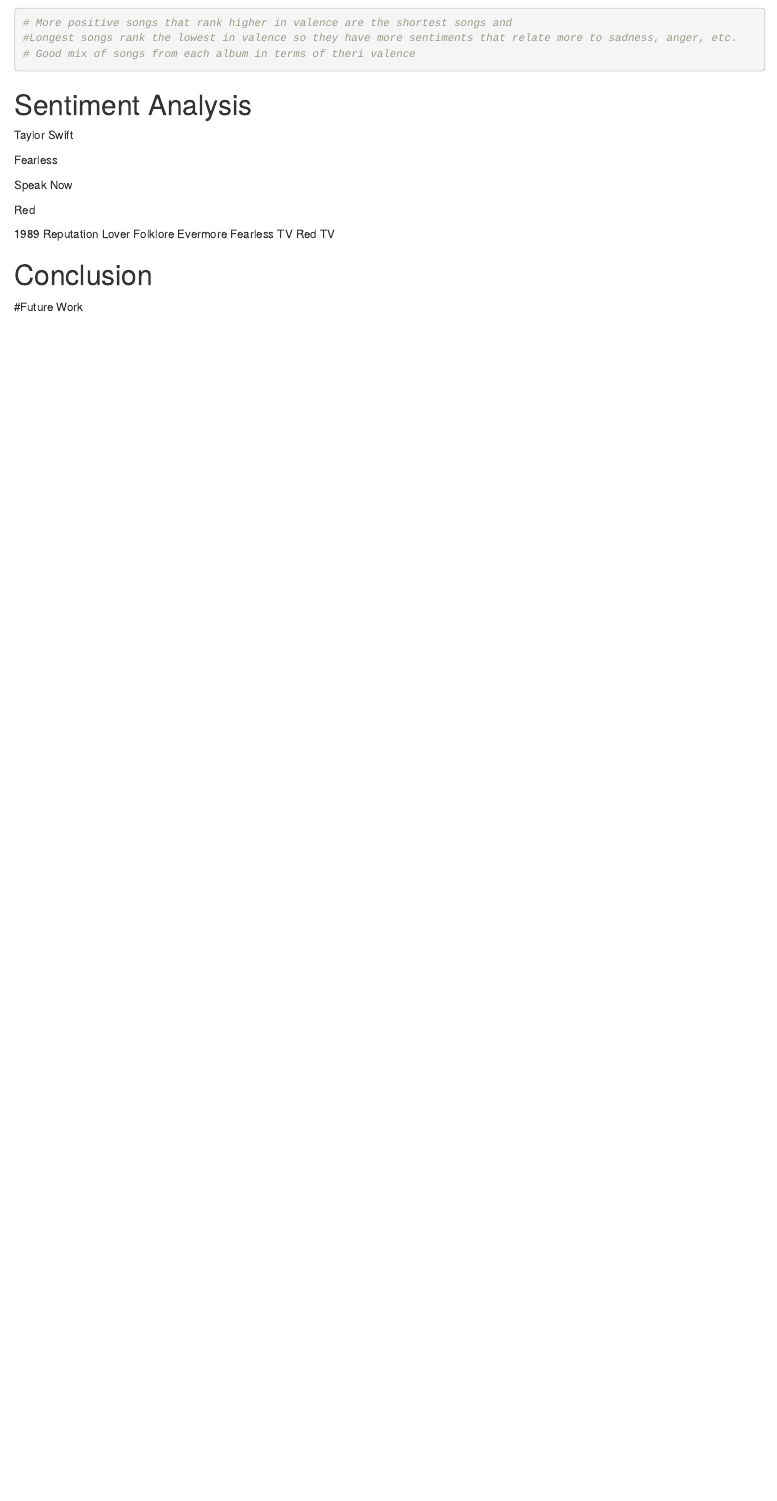
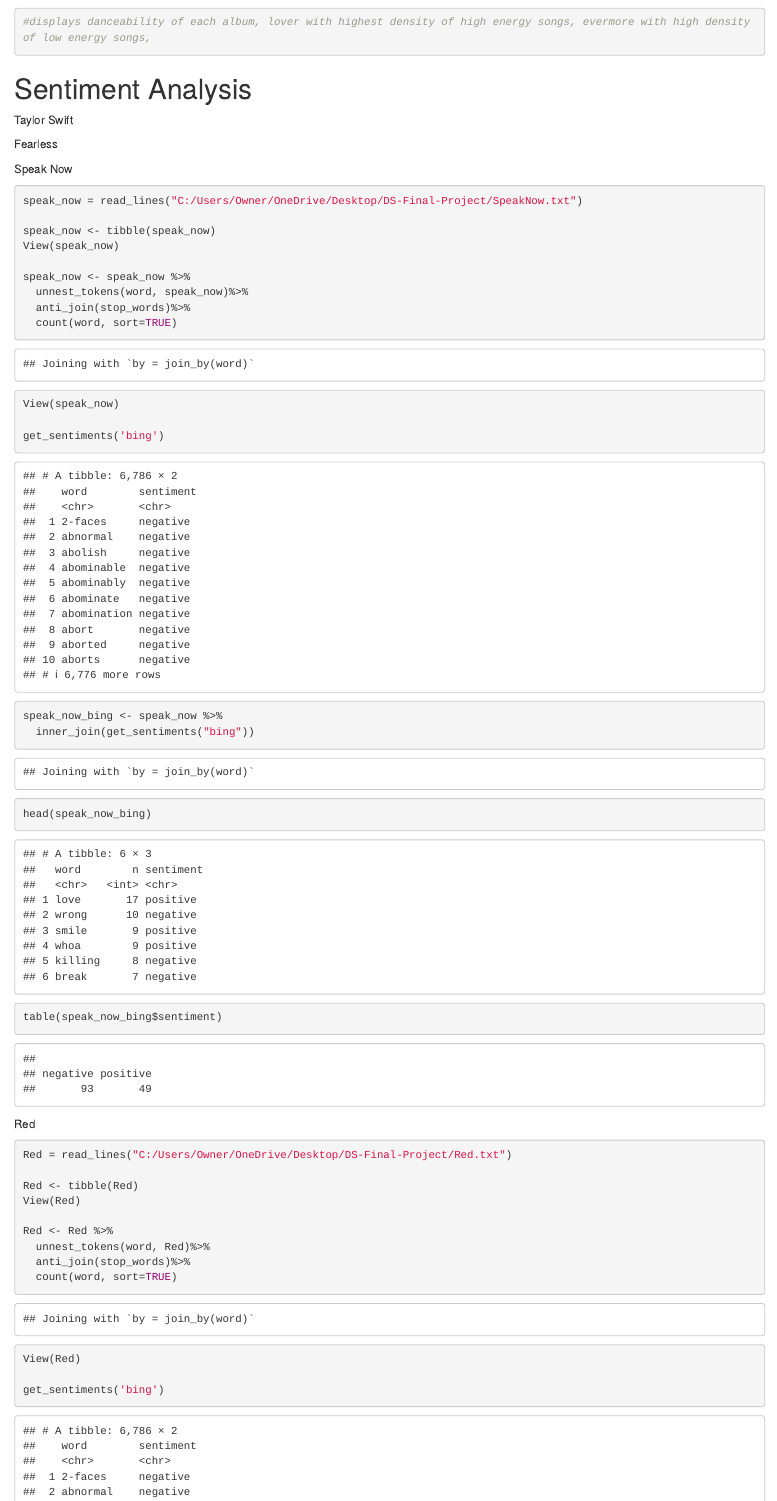
Before and after one commit to jesslaudie/DS3001-Final-Project, an R Markdown document (final_proj.rmd): the page in a window 1100 px wide, from 4010 px down before the commit and from 4810 px down after it. Rendered offline with R 4.5, knitr and Pandoc, with nearby package versions; code that draws random numbers runs with fixed seeds of ours.

Commit message:
sentiment analysis for red and speak now

````diff
--- a/final_proj.rmd
+++ b/final_proj.rmd
@@ -66,4 +71,3 @@
   geom_point(alpha = 2, aes(color = Album))
 # More positive songs that rank higher in valence are the shortest songs and
 #Longest songs rank the lowest in valence so they have more sentiments that relate more to sadness, anger, etc.
-# Good mix of songs from each album in terms of theri valence
@@ -71,3 +88,4 @@
+#displays danceability of each album, lover with highest density of high energy songs, evermore with high density of low energy songs,
 
 
 ```
@@ -86,11 +104,41 @@
 
 
 Speak Now
+```{r}
 
-```{r}
+speak_now = read_lines("C:/Users/Owner/OneDrive/Desktop/DS-Final-Project/SpeakNow.txt")
+
+speak_now <- tibble(speak_now)
+View(speak_now)
+
+speak_now <- speak_now %>%
+  unnest_tokens(word, speak_now)%>%
+  anti_join(stop_words)%>%
+  count(word, sort=TRUE)
+
+View(speak_now)
+
+get_sentiments('bing')
+speak_now_bing <- speak_now %>%
+  inner_join(get_sentiments("bing"))
+
+head(speak_now_bing)
+table(speak_now_bing$sentiment)
 
 ```
 
 Red
+```{r}
+Red = read_lines("C:/Users/Owner/OneDrive/Desktop/DS-Final-Project/Red.txt")
 
-```{r}
+Red <- tibble(Red)
+View(Red)
+
+Red <- Red %>%
+  unnest_tokens(word, Red)%>%
+  anti_join(stop_words)%>%
+  count(word, sort=TRUE)
+
+View(Red)
+
+get_sentiments('bing')
````
Also changed, not shown: final_proj.rmd (23 more changed lines).
